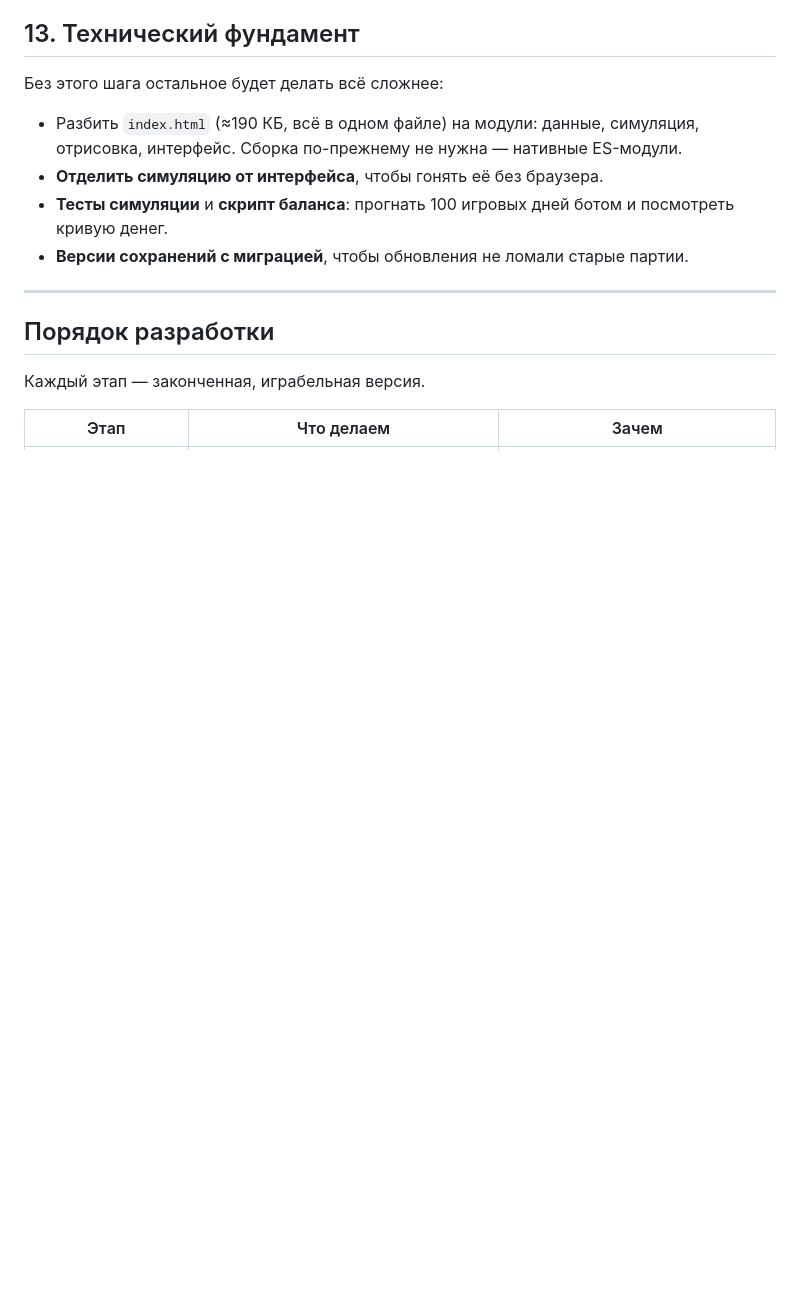
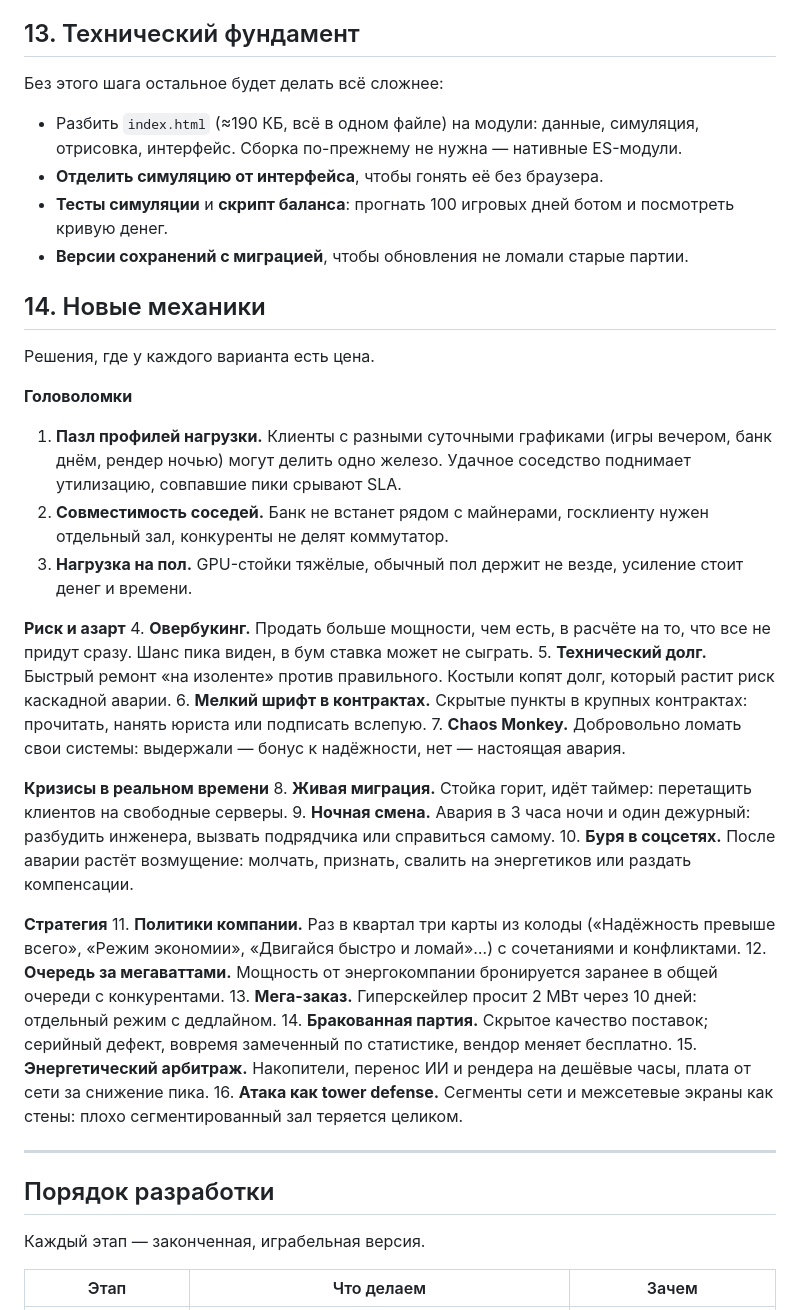
Before and after one commit to Fantome6463/Gameit, a Markdown page: ROADMAP.md, the part around one of its changes. Rendered like a GitHub page; blank space fills up the shorter version.

Commit message:
Roadmap: add new mechanics and assign them to phases
Co-Authored-By: Claude Opus 5.5 <noreply@anthropic.com>
Claude-Session: https://claude.ai/code/session_014Kcdj6WZU8ADg96FznohAE

```diff
--- a/ROADMAP.md
+++ b/ROADMAP.md
@@ -116,6 +116,34 @@
 - **Тесты симуляции** и **скрипт баланса**: прогнать 100 игровых дней ботом и посмотреть кривую денег.
 - **Версии сохранений с миграцией**, чтобы обновления не ломали старые партии.
 
+## 14. Новые механики
+
+Решения, где у каждого варианта есть цена.
+
+**Головоломки**
+1. **Пазл профилей нагрузки.** Клиенты с разными суточными графиками (игры вечером, банк днём, рендер ночью) могут делить одно железо. Удачное соседство поднимает утилизацию, совпавшие пики срывают SLA.
+2. **Совместимость соседей.** Банк не встанет рядом с майнерами, госклиенту нужен отдельный зал, конкуренты не делят коммутатор.
+3. **Нагрузка на пол.** GPU-стойки тяжёлые, обычный пол держит не везде, усиление стоит денег и времени.
+
+**Риск и азарт**
+4. **Овербукинг.** Продать больше мощности, чем есть, в расчёте на то, что все не придут сразу. Шанс пика виден, в бум ставка может не сыграть.
+5. **Технический долг.** Быстрый ремонт «на изоленте» против правильного. Костыли копят долг, который растит риск каскадной аварии.
+6. **Мелкий шрифт в контрактах.** Скрытые пункты в крупных контрактах: прочитать, нанять юриста или подписать вслепую.
+7. **Chaos Monkey.** Добровольно ломать свои системы: выдержали — бонус к надёжности, нет — настоящая авария.
+
+**Кризисы в реальном времени**
+8. **Живая миграция.** Стойка горит, идёт таймер: перетащить клиентов на свободные серверы.
+9. **Ночная смена.** Авария в 3 часа ночи и один дежурный: разбудить инженера, вызвать подрядчика или справиться самому.
+10. **Буря в соцсетях.** После аварии растёт возмущение: молчать, признать, свалить на энергетиков или раздать компенсации.
+
+**Стратегия**
+11. **Политики компании.** Раз в квартал три карты из колоды («Надёжность превыше всего», «Режим экономии», «Двигайся быстро и ломай»…) с сочетаниями и конфликтами.
+12. **Очередь за мегаваттами.** Мощность от энергокомпании бронируется заранее в общей очереди с конкурентами.
+13. **Мега-заказ.** Гиперскейлер просит 2 МВт через 10 дней: отдельный режим с дедлайном.
+14. **Бракованная партия.** Скрытое качество поставок; серийный дефект, вовремя замеченный по статистике, вендор меняет бесплатно.
+15. **Энергетический арбитраж.** Накопители, перенос ИИ и рендера на дешёвые часы, плата от сети за снижение пика.
+16. **Атака как tower defense.** Сегменты сети и межсетевые экраны как стены: плохо сегментированный зал теряется целиком.
+
 ---
 
 ## Порядок разработки
```
Also changed, not shown: other parts of ROADMAP.md (+10 -9 lines).
